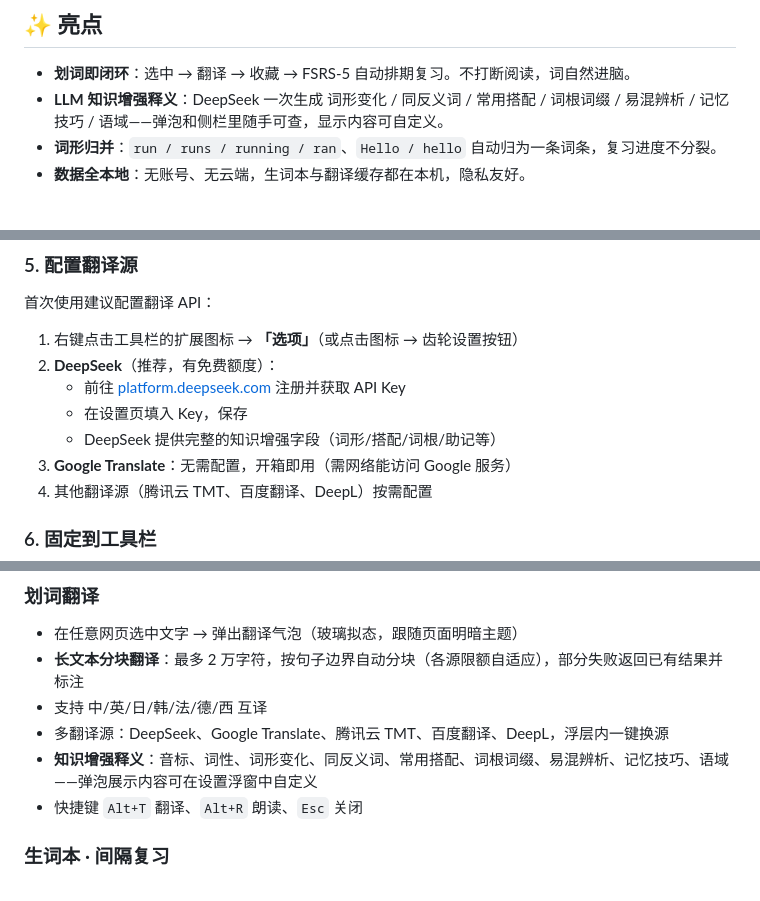
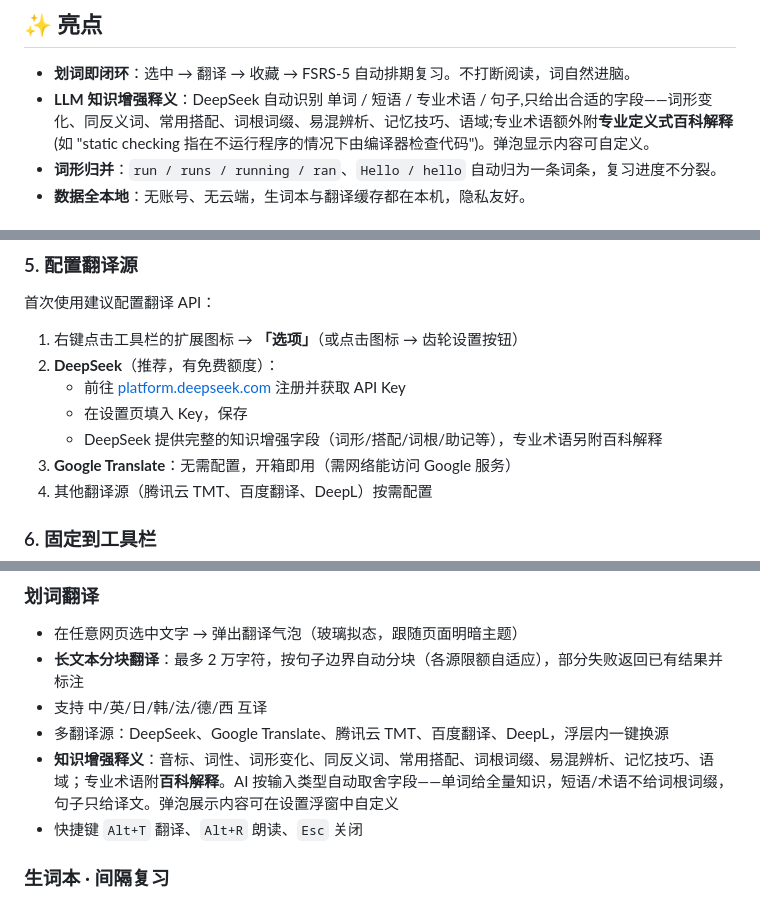
Before and after one commit to Miaotofu01/Hoshibiroi, a Markdown page: README.md, 3 parts joined by grey strips. GitHub-like rendering.

```diff
--- a/README.md
+++ b/README.md
@@ -29,7 +29,7 @@ Chrome 扩展 (Manifest V3)。**选中文字即时翻译 + FSRS-5 间隔重复
 ## ✨ 亮点
 
 - **划词即闭环**：选中 → 翻译 → 收藏 → FSRS-5 自动排期复习。不打断阅读，词自然进脑。
-- **LLM 知识增强释义**：DeepSeek 一次生成 词形变化 / 同反义词 / 常用搭配 / 词根词缀 / 易混辨析 / 记忆技巧 / 语域——弹泡和侧栏里随手可查，显示内容可自定义。
+- **LLM 知识增强释义**：DeepSeek 自动识别 单词 / 短语 / 专业术语 / 句子,只给出合适的字段——词形变化、同反义词、常用搭配、词根词缀、易混辨析、记忆技巧、语域;专业术语额外附**专业定义式百科解释**(如 "static checking 指在不运行程序的情况下由编译器检查代码")。弹泡显示内容可自定义。
 - **词形归并**：`run / runs / running / ran`、`Hello / hello` 自动归为一条词条，复习进度不分裂。
 - **数据全本地**：无账号、无云端，生词本与翻译缓存都在本机，隐私友好。
 
@@ -74,7 +74,7 @@ npm run build
 2. **DeepSeek**（推荐，有免费额度）：
    - 前往 [platform.deepseek.com](https://platform.deepseek.com) 注册并获取 API Key
    - 在设置页填入 Key，保存
-   - DeepSeek 提供完整的知识增强字段（词形/搭配/词根/助记等）
+   - DeepSeek 提供完整的知识增强字段（词形/搭配/词根/助记等），专业术语另附百科解释
 3. **Google Translate**：无需配置，开箱即用（需网络能访问 Google 服务）
 4. 其他翻译源（腾讯云 TMT、百度翻译、DeepL）按需配置
 
@@ -94,7 +94,7 @@ npm run build
 - **长文本分块翻译**：最多 2 万字符，按句子边界自动分块（各源限额自适应），部分失败返回已有结果并标注
 - 支持 中/英/日/韩/法/德/西 互译
 - 多翻译源：DeepSeek、Google Translate、腾讯云 TMT、百度翻译、DeepL，浮层内一键换源
-- **知识增强释义**：音标、词性、词形变化、同反义词、常用搭配、词根词缀、易混辨析、记忆技巧、语域——弹泡展示内容可在设置浮窗中自定义
+- **知识增强释义**：音标、词性、词形变化、同反义词、常用搭配、词根词缀、易混辨析、记忆技巧、语域；专业术语附**百科解释**。AI 按输入类型自动取舍字段——单词给全量知识，短语/术语不给词根词缀，句子只给译文。弹泡展示内容可在设置浮窗中自定义
 - 快捷键 `Alt+T` 翻译、`Alt+R` 朗读、`Esc` 关闭
 
 ### 生词本 · 间隔复习
```
Also changed, not shown: README.en.md (+3 -3 lines).
